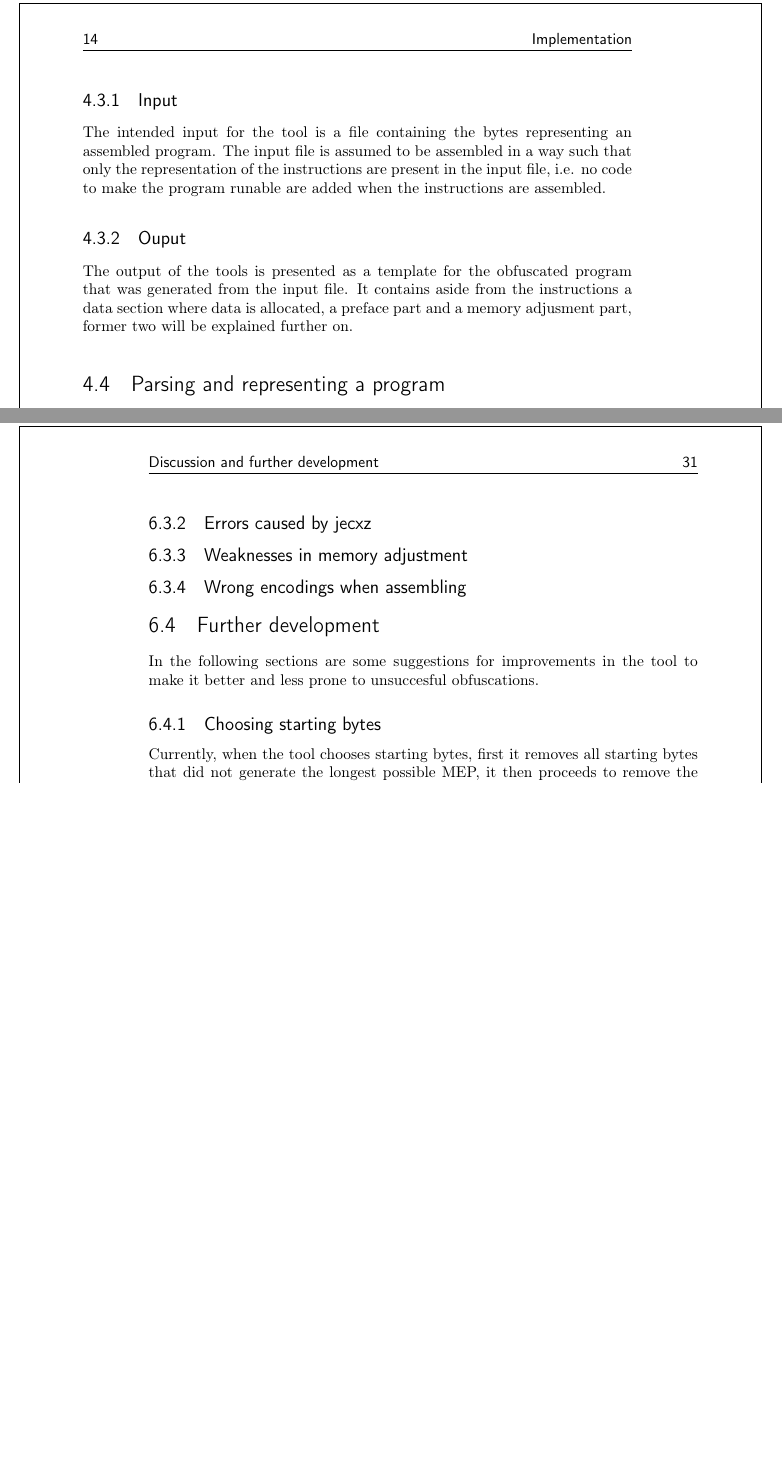
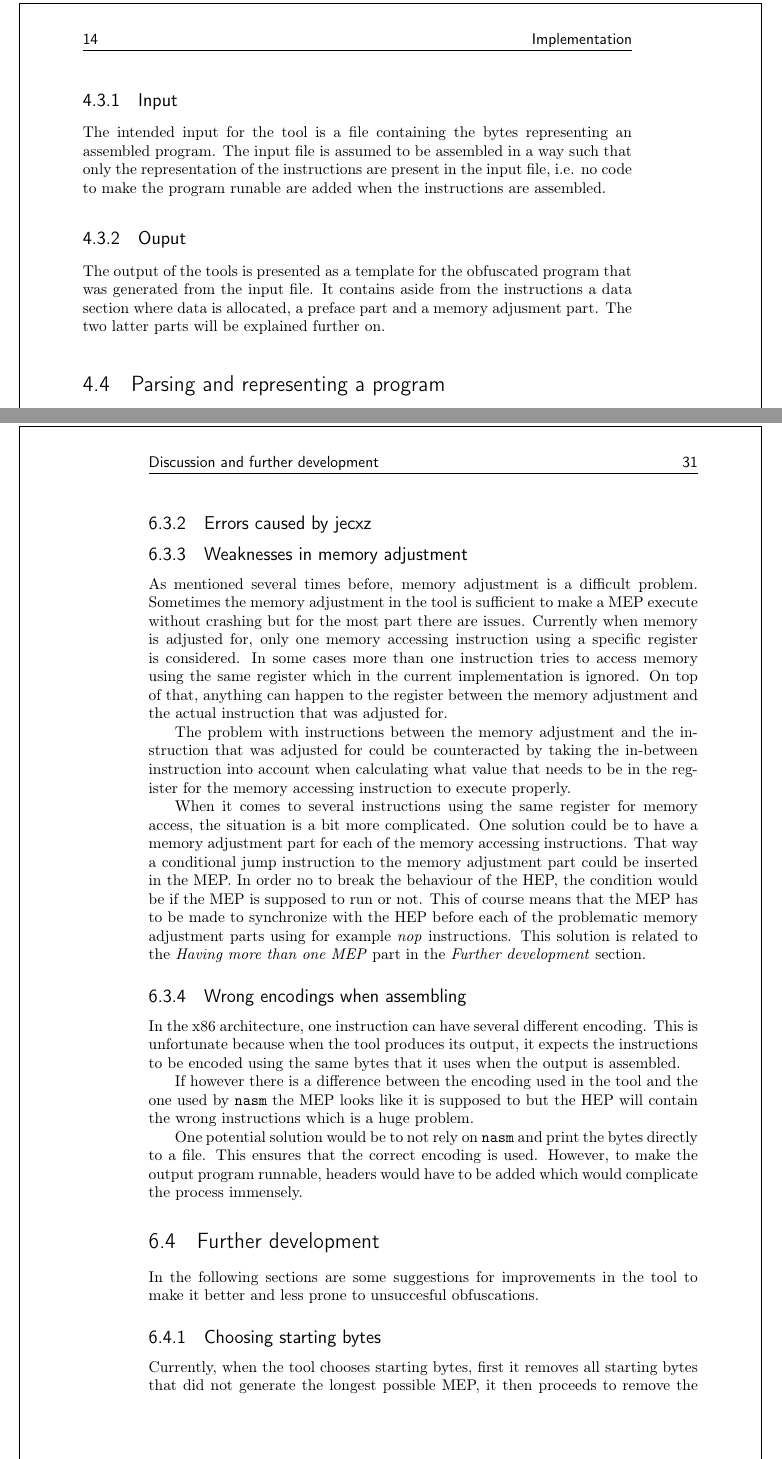
Before and after one commit to eriknylander/exjobb, a LaTeX thesis (report/main.tex): two parts of pages 22 and 39 of 46, joined at a grey line, cut so that both start at the same text, the shorter picture padded with empty space. Compiled offline with pdfLaTeX.

Commit message:
More report

```diff
--- a/report/main.tex
+++ b/report/main.tex
@@ -304,5 +303,5 @@ The intended input for the tool is a file containing the bytes representing an a
 \subsection{Ouput}
-The output of the tools is presented as a template for the obfuscated program that was generated from the input file. It contains aside from the instructions a data section where data is allocated, a preface part and a memory adjusment part, former two will be explained further on.
+The output of the tools is presented as a template for the obfuscated program that was generated from the input file. It contains aside from the instructions a data section where data is allocated, a preface part and a memory adjusment part. The two latter parts will be explained further on.
 
 \section{Parsing and representing a program}
 In order to perform operations on a program it needs to be parsed and represented in some way. This part is done in two steps in the tool, first the input file is read and the bytes are stored in a \texttt{vector}, then the bytes are parsed and stored in \texttt{Instruction} objects.
@@ -855,10 +854,18 @@ One solution could be to use a file assembled together with headers to make it r
 
 
 \subsection{Weaknesses in memory adjustment}
+As mentioned several times before, memory adjustment is a difficult problem. Sometimes the memory adjustment in the tool is sufficient to make a MEP execute without crashing but for the most part there are issues. Currently when memory is adjusted for, only one memory accessing instruction using a specific register is considered. In some cases more than one instruction tries to access memory using the same register which in the current implementation is ignored. On top of that, anything can happen to the register between the memory adjustment and the actual instruction that was adjusted for.
 
+The problem with instructions between the memory adjustment and the instruction that was adjusted for could be counteracted by taking the in-between instruction into account when calculating what value that needs to be in the register for the memory accessing instruction to execute properly.
+
+When it comes to several instructions using the same register for memory access, the situation is a bit more complicated. One solution could be to have a memory adjustment part for each of the memory accessing instructions. That way a conditional jump instruction to the memory adjustment part could be inserted in the MEP. In order no to break the behaviour of the HEP, the condition would be if the MEP is supposed to run or not. This of course means that the MEP has to be made to synchronize with the HEP before each of the problematic memory adjustment parts using for example \emph{nop} instructions. This solution is related to the \emph{Having more than one MEP} part in the \emph{Further development} section.
 
 \subsection{Wrong encodings when assembling}
+In the x86 architecture, one instruction can have several different encoding. This is unfortunate because when the tool produces its output, it expects the instructions to be encoded using the same bytes that it uses when the output is assembled.
 
+If however there is a difference between the encoding used in the tool and the one used by \texttt{nasm} the MEP looks like it is supposed to but the HEP will contain the wrong instructions which is a huge problem.
+
+One potential solution would be to not rely on \texttt{nasm} and print the bytes directly to a file. This ensures that the correct encoding is used. However, to make the output program runnable, headers would have to be added which would complicate the process immensely.
 
 \section{Further development}
 In the following sections are some suggestions for improvements in the tool to make it better and less prone to unsuccesful obfuscations.
```
Also changed, not shown: report/main.tex (8 more changed lines).
